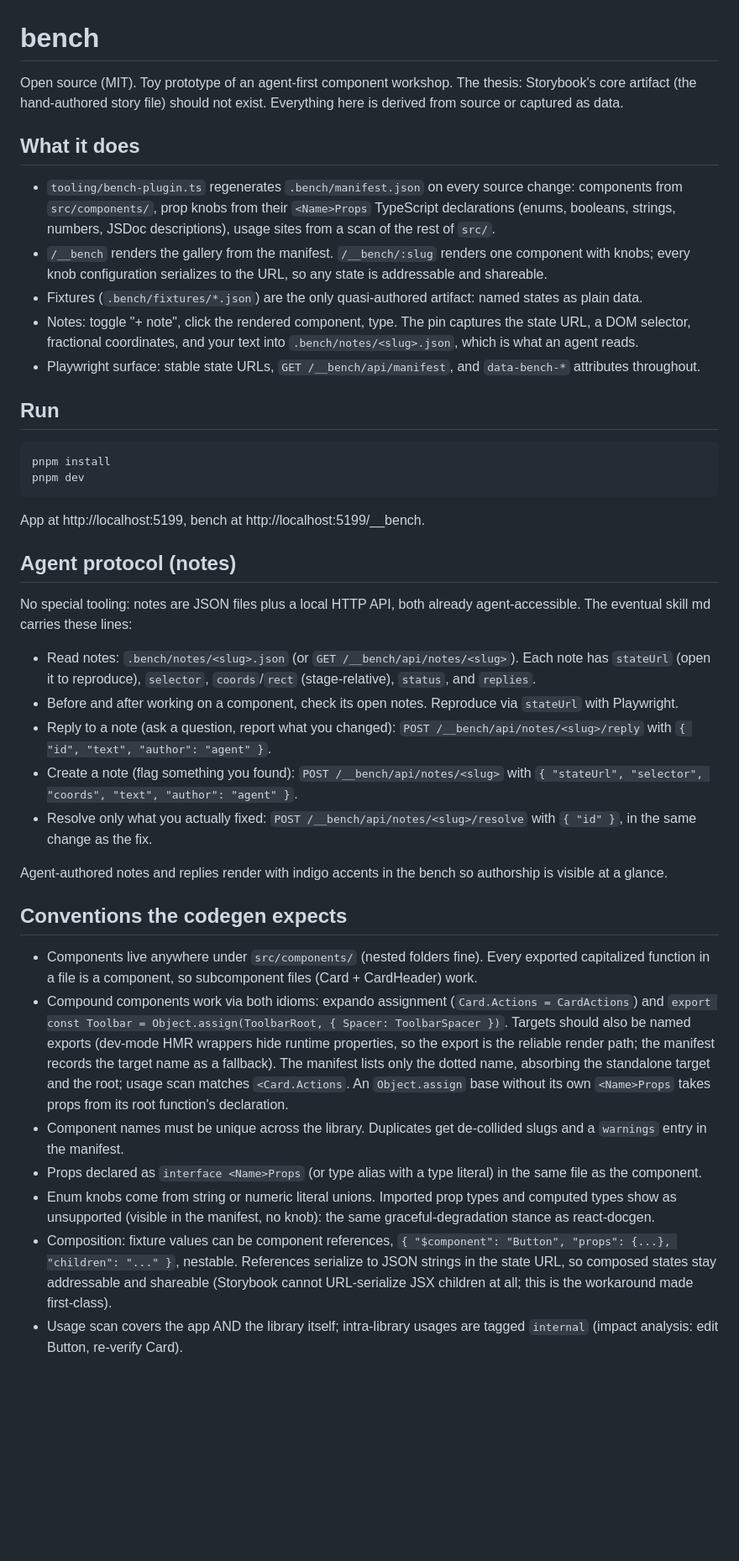
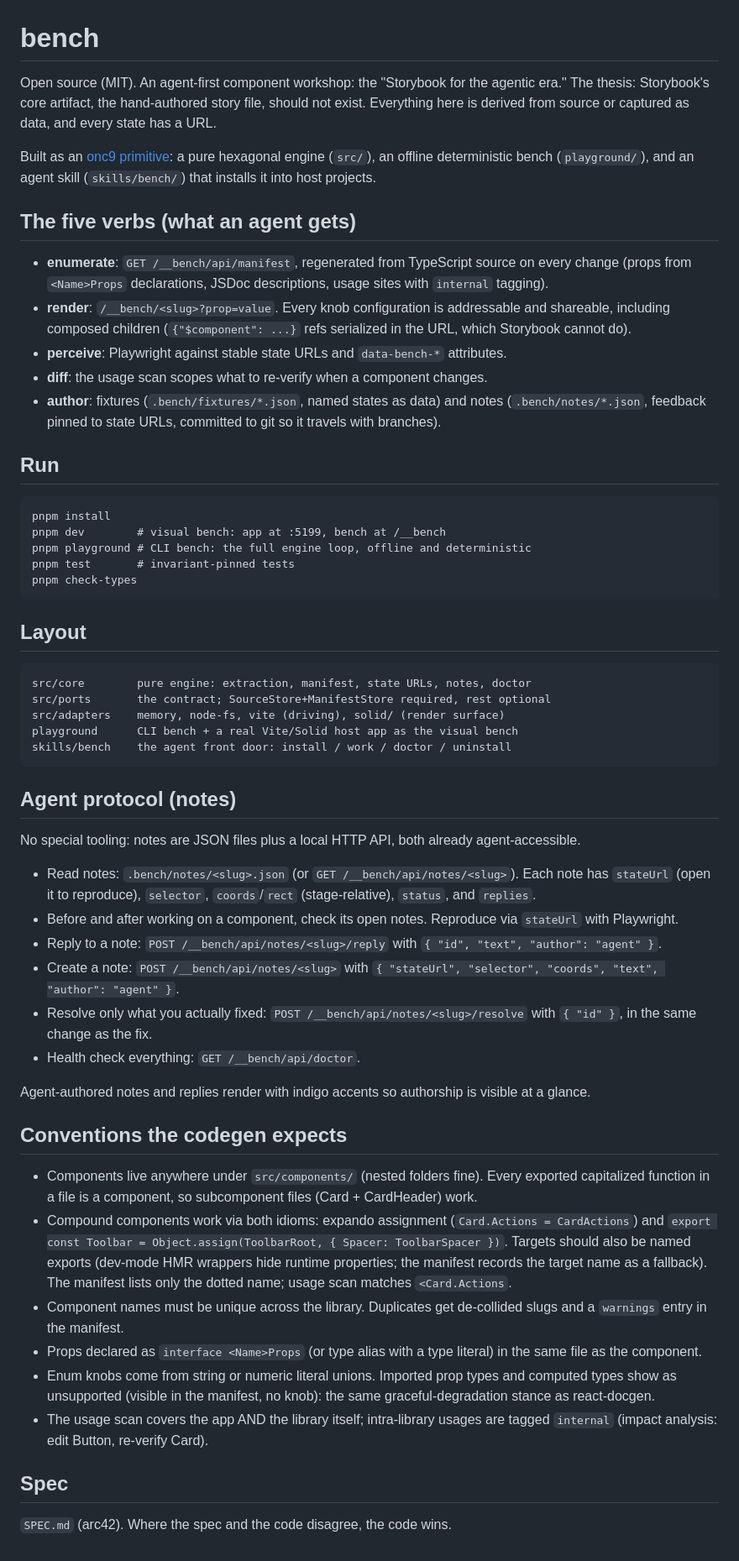
Before and after one commit to andresCamp/steer-ui, a Markdown page: README.md, the part around the change. Shown at 84% size. GitHub-like rendering; blank space fills up the shorter version.

Commit message:
SPEC.md (arc42) + README for the primitive shape

````diff
--- a/README.md
+++ b/README.md
@@ -1,42 +1,59 @@
 # bench
 
-Open source (MIT). Toy prototype of an agent-first component workshop. The thesis: Storybook's core artifact (the hand-authored story file) should not exist. Everything here is derived from source or captured as data.
+Open source (MIT). An agent-first component workshop: the "Storybook for the agentic era." The thesis: Storybook's core artifact, the hand-authored story file, should not exist. Everything here is derived from source or captured as data, and every state has a URL.
 
-## What it does
+Built as an [onc9 primitive](SPEC.md): a pure hexagonal engine (`src/`), an offline deterministic bench (`playground/`), and an agent skill (`skills/bench/`) that installs it into host projects.
 
-- `tooling/bench-plugin.ts` regenerates `.bench/manifest.json` on every source change: components from `src/components/`, prop knobs from their `<Name>Props` TypeScript declarations (enums, booleans, strings, numbers, JSDoc descriptions), usage sites from a scan of the rest of `src/`.
-- `/__bench` renders the gallery from the manifest. `/__bench/:slug` renders one component with knobs; every knob configuration serializes to the URL, so any state is addressable and shareable.
-- Fixtures (`.bench/fixtures/*.json`) are the only quasi-authored artifact: named states as plain data.
-- Notes: toggle "+ note", click the rendered component, type. The pin captures the state URL, a DOM selector, fractional coordinates, and your text into `.bench/notes/<slug>.json`, which is what an agent reads.
-- Playwright surface: stable state URLs, `GET /__bench/api/manifest`, and `data-bench-*` attributes throughout.
+## The five verbs (what an agent gets)
+
+- **enumerate**: `GET /__bench/api/manifest`, regenerated from TypeScript source on every change (props from `<Name>Props` declarations, JSDoc descriptions, usage sites with `internal` tagging).
+- **render**: `/__bench/<slug>?prop=value`. Every knob configuration is addressable and shareable, including composed children (`{"$component": ...}` refs serialized in the URL, which Storybook cannot do).
+- **perceive**: Playwright against stable state URLs and `data-bench-*` attributes.
+- **diff**: the usage scan scopes what to re-verify when a component changes.
+- **author**: fixtures (`.bench/fixtures/*.json`, named states as data) and notes (`.bench/notes/*.json`, feedback pinned to state URLs, committed to git so it travels with branches).
 
 ## Run
 
 ```
 pnpm install
-pnpm dev
+pnpm dev        # visual bench: app at :5199, bench at /__bench
+pnpm playground # CLI bench: the full engine loop, offline and deterministic
+pnpm test       # invariant-pinned tests
+pnpm check-types
 ```
 
-App at http://localhost:5199, bench at http://localhost:5199/__bench.
+## Layout
+
+```
+src/core        pure engine: extraction, manifest, state URLs, notes, doctor
+src/ports       the contract; SourceStore+ManifestStore required, rest optional
+src/adapters    memory, node-fs, vite (driving), solid/ (render surface)
+playground      CLI bench + a real Vite/Solid host app as the visual bench
+skills/bench    the agent front door: install / work / doctor / uninstall
+```
 
 ## Agent protocol (notes)
 
-No special tooling: notes are JSON files plus a local HTTP API, both already agent-accessible. The eventual skill md carries these lines:
+No special tooling: notes are JSON files plus a local HTTP API, both already agent-accessible.
 
 - Read notes: `.bench/notes/<slug>.json` (or `GET /__bench/api/notes/<slug>`). Each note has `stateUrl` (open it to reproduce), `selector`, `coords`/`rect` (stage-relative), `status`, and `replies`.
 - Before and after working on a component, check its open notes. Reproduce via `stateUrl` with Playwright.
-- Reply to a note (ask a question, report what you changed): `POST /__bench/api/notes/<slug>/reply` with `{ "id", "text", "author": "agent" }`.
-- Create a note (flag something you found): `POST /__bench/api/notes/<slug>` with `{ "stateUrl", "selector", "coords", "text", "author": "agent" }`.
+- Reply to a note: `POST /__bench/api/notes/<slug>/reply` with `{ "id", "text", "author": "agent" }`.
+- Create a note: `POST /__bench/api/notes/<slug>` with `{ "stateUrl", "selector", "coords", "text", "author": "agent" }`.
 - Resolve only what you actually fixed: `POST /__bench/api/notes/<slug>/resolve` with `{ "id" }`, in the same change as the fix.
+- Health check everything: `GET /__bench/api/doctor`.
 
-Agent-authored notes and replies render with indigo accents in the bench so authorship is visible at a glance.
+Agent-authored notes and replies render with indigo accents so authorship is visible at a glance.
 
 ## Conventions the codegen expects
 
 - Components live anywhere under `src/components/` (nested folders fine). Every exported capitalized function in a file is a component, so subcomponent files (Card + CardHeader) work.
-- Compound components work via both idioms: expando assignment (`Card.Actions = CardActions`) and `export const Toolbar = Object.assign(ToolbarRoot, { Spacer: ToolbarSpacer })`. Targets should also be named exports (dev-mode HMR wrappers hide runtime properties, so the export is the reliable render path; the manifest records the target name as a fallback). The manifest lists only the dotted name, absorbing the standalone target and the root; usage scan matches `<Card.Actions`. An `Object.assign` base without its own `<Name>Props` takes props from its root function's declaration.
+- Compound components work via both idioms: expando assignment (`Card.Actions = CardActions`) and `export const Toolbar = Object.assign(ToolbarRoot, { Spacer: ToolbarSpacer })`. Targets should also be named exports (dev-mode HMR wrappers hide runtime properties; the manifest records the target name as a fallback). The manifest lists only the dotted name; usage scan matches `<Card.Actions`.
 - Component names must be unique across the library. Duplicates get de-collided slugs and a `warnings` entry in the manifest.
 - Props declared as `interface <Name>Props` (or type alias with a type literal) in the same file as the component.
 - Enum knobs come from string or numeric literal unions. Imported prop types and computed types show as unsupported (visible in the manifest, no knob): the same graceful-degradation stance as react-docgen.
-- Composition: fixture values can be component references, `{ "$component": "Button", "props": {...}, "children": "..." }`, nestable. References serialize to JSON strings in the state URL, so composed states stay addressable and shareable (Storybook cannot URL-serialize JSX children at all; this is the workaround made first-class).
-- Usage scan covers the app AND the library itself; intra-library usages are tagged `internal` (impact analysis: edit Button, re-verify Card).
+- The usage scan covers the app AND the library itself; intra-library usages are tagged `internal` (impact analysis: edit Button, re-verify Card).
+
+## Spec
+
+`SPEC.md` (arc42). Where the spec and the code disagree, the code wins.
````
Also changed, not shown: SPEC.md (added, +220 -0 lines).
